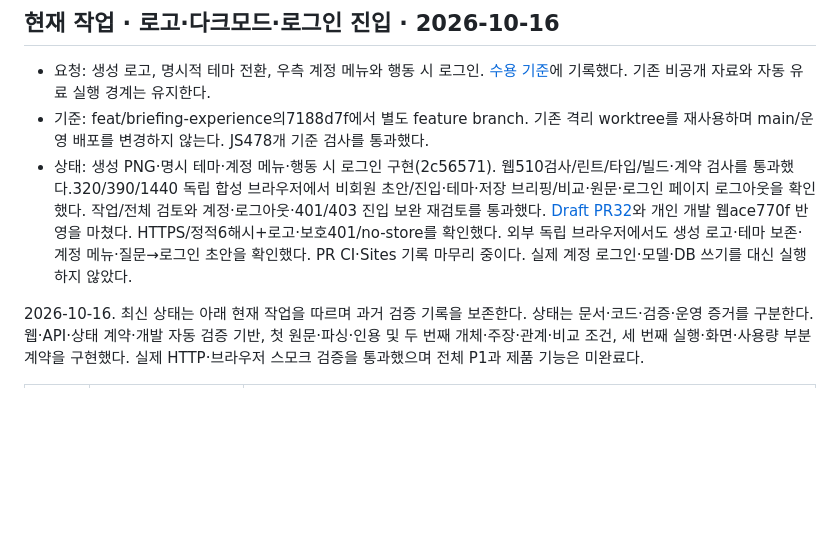
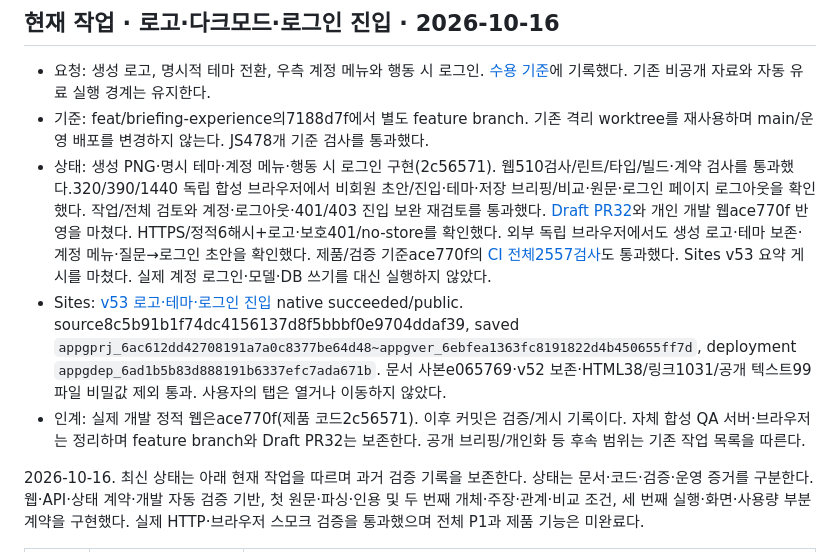
Before and after one commit to DigestWorks/IssueDigest, a Markdown page: docs/planning/progress.md, the part around the change. Rendered like a GitHub page; blank space fills up the shorter version.

Commit message:
docs: preserve site publication and verified release handoff

```diff
--- a/docs/planning/progress.md
+++ b/docs/planning/progress.md
@@ -4,7 +4,9 @@
 
 - 요청: 생성 로고, 명시적 테마 전환, 우측 계정 메뉴와 행동 시 로그인. [수용 기준](../changes/brand-theme-entry.md)에 기록했다. 기존 비공개 자료와 자동 유료 실행 경계는 유지한다.
 - 기준: feat/briefing-experience의7188d7f에서 별도 feature branch. 기존 격리 worktree를 재사용하며 main/운영 배포를 변경하지 않는다. JS478개 기준 검사를 통과했다.
-- 상태: 생성 PNG·명시 테마·계정 메뉴·행동 시 로그인 구현(2c56571). 웹510검사/린트/타입/빌드·계약 검사를 통과했다.320/390/1440 독립 합성 브라우저에서 비회원 초안/진입·테마·저장 브리핑/비교·원문·로그인 페이지 로그아웃을 확인했다. 작업/전체 검토와 계정·로그아웃·401/403 진입 보완 재검토를 통과했다. [Draft PR32](https://github.com/DigestWorks/IssueDigest/pull/32)와 개인 개발 웹ace770f 반영을 마쳤다. HTTPS/정적6해시+로고·보호401/no-store를 확인했다. 외부 독립 브라우저에서도 생성 로고·테마 보존·계정 메뉴·질문→로그인 초안을 확인했다. PR CI·Sites 기록 마무리 중이다. 실제 계정 로그인·모델·DB 쓰기를 대신 실행하지 않았다.
+- 상태: 생성 PNG·명시 테마·계정 메뉴·행동 시 로그인 구현(2c56571). 웹510검사/린트/타입/빌드·계약 검사를 통과했다.320/390/1440 독립 합성 브라우저에서 비회원 초안/진입·테마·저장 브리핑/비교·원문·로그인 페이지 로그아웃을 확인했다. 작업/전체 검토와 계정·로그아웃·401/403 진입 보완 재검토를 통과했다. [Draft PR32](https://github.com/DigestWorks/IssueDigest/pull/32)와 개인 개발 웹ace770f 반영을 마쳤다. HTTPS/정적6해시+로고·보호401/no-store를 확인했다. 외부 독립 브라우저에서도 생성 로고·테마 보존·계정 메뉴·질문→로그인 초안을 확인했다. 제품/검증 기준ace770f의 [CI 전체2557검사](https://github.com/DigestWorks/IssueDigest/actions/runs/38855551075)도 통과했다. Sites v53 요약 게시를 마쳤다. 실제 계정 로그인·모델·DB 쓰기를 대신 실행하지 않았다.
+- Sites: [v53 로고·테마·로그인 진입](https://lawdigest-rebuild-plan.ijaesinii.chatgpt.site/#brand-theme-entry) native succeeded/public. source8c5b91b1f74dc4156137d8f5bbbf0e9704ddaf39, saved `appgprj_6ac612dd42708191a7a0c8377be64d48~appgver_6ebfea1363fc8191822d4b450655ff7d`, deployment `appgdep_6ad1b5b83d888191b6337efc7ada671b`. 문서 사본e065769·v52 보존·HTML38/링크1031/공개 텍스트99파일 비밀값 제외 통과. 사용자의 탭은 열거나 이동하지 않았다.
+- 인계: 실제 개발 정적 웹은ace770f(제품 코드2c56571). 이후 커밋은 검증/게시 기록이다. 자체 합성 QA 서버·브라우저는 정리하며 feature branch와 Draft PR32는 보존한다. 공개 브리핑/개인화 등 후속 범위는 기존 작업 목록을 따른다.
 
 
 2026-10-16. 최신 상태는 아래 현재 작업을 따르며 과거 검증 기록을 보존한다. 상태는 문서·코드·검증·운영 증거를 구분한다. 웹·API·상태 계약·개발 자동 검증 기반, 첫 원문·파싱·인용 및 두 번째 개체·주장·관계·비교 조건, 세 번째 실행·화면·사용량 부분 계약을 구현했다. 실제 HTTP·브라우저 스모크 검증을 통과했으며 전체 P1과 제품 기능은 미완료다.
```
Also changed, not shown: docs/changes/brand-theme-entry.md (+4 -2 lines), docs/planning/tasks.md (+1 -1 lines).
